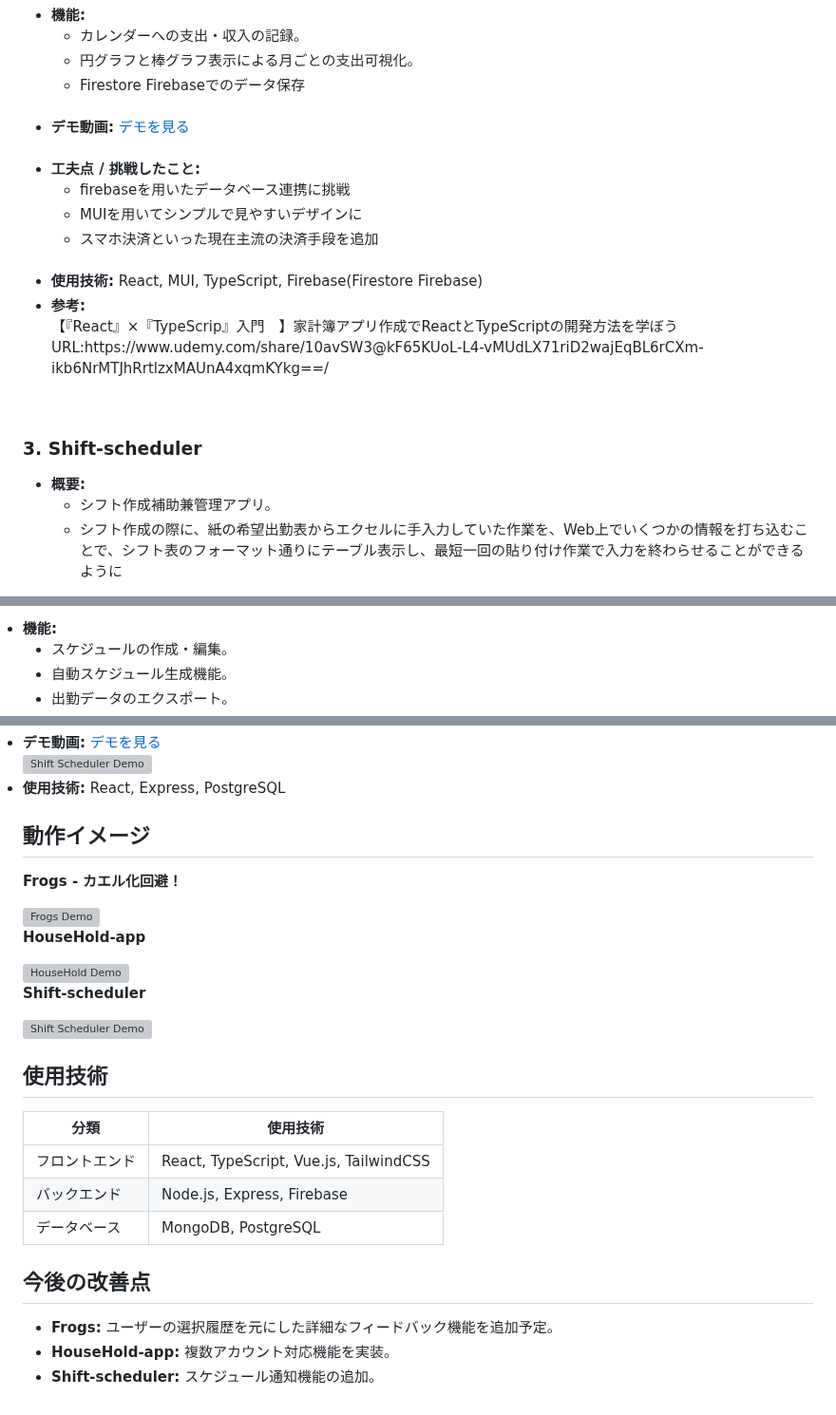
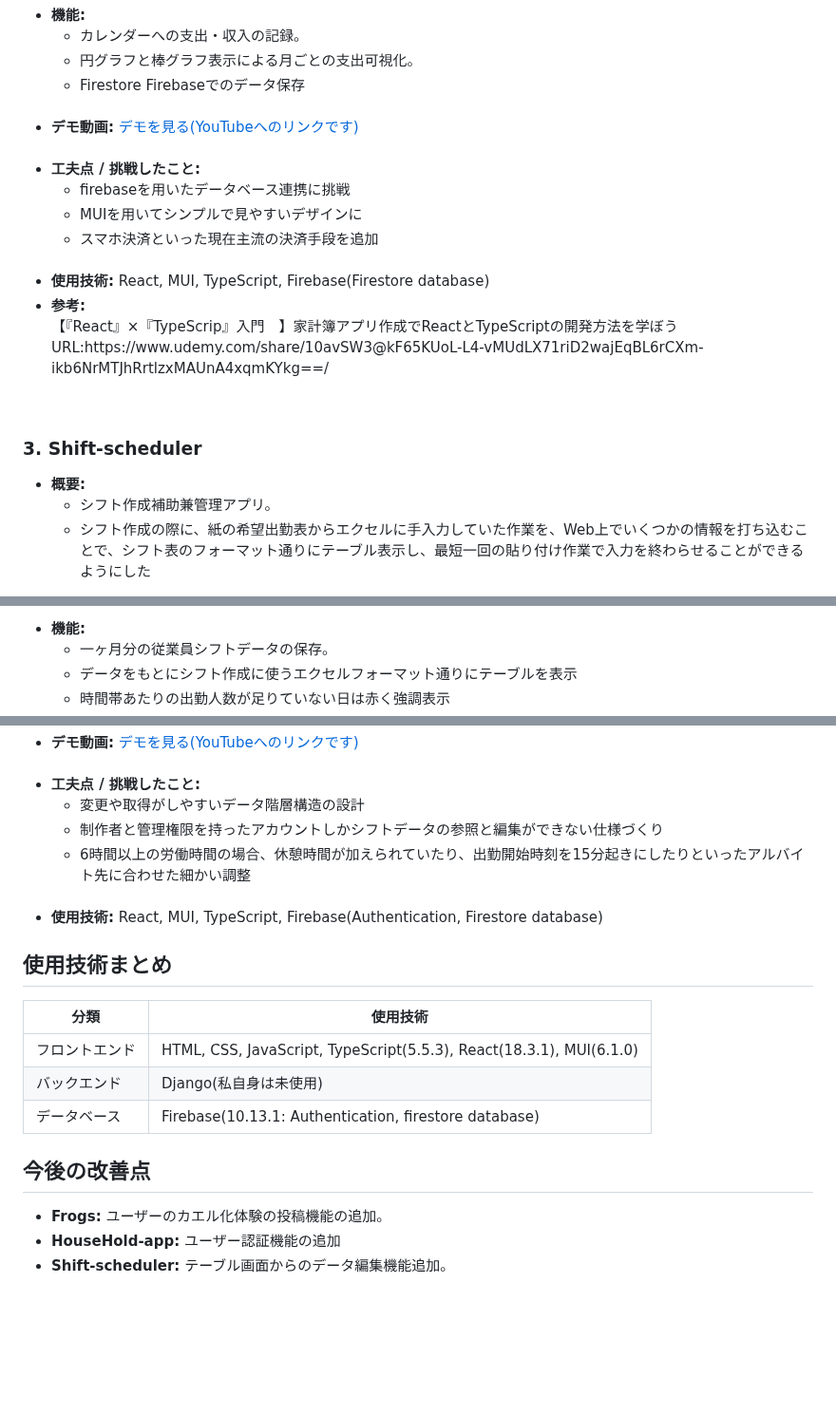
Before and after one commit to okamu714/Okamu_Private, a Markdown page: README.md, 3 parts joined by grey strips. Shown at 95% size. GitHub-like rendering; blank space fills up the shorter version; grey boxes are pictures that could not be loaded.

```diff
--- a/README.md
+++ b/README.md
@@ -58,7 +63,7 @@
       </ul>
     </li><br/>
     <li><strong>デモ動画:</strong>
-      <a href="https://example.com/household">デモを見る</a>
+      <a href="https://youtu.be/U_rdJHdrvWw">デモを見る(YouTubeへのリンクです)</a>
       <br/>
     </li><br/>
     <li><strong>工夫点 / 挑戦したこと:</strong><br/>
@@ -68,7 +73,7 @@
         <li>スマホ決済といった現在主流の決済手段を追加</li>
       </ul>
     </li><br/>
-    <li><strong>使用技術:</strong> React, MUI, TypeScript, Firebase(Firestore Firebase)</li>
+    <li><strong>使用技術:</strong> React, MUI, TypeScript, Firebase(Firestore database)</li>
     <li><strong>参考:</strong>
       <br/>【『React』×『TypeScrip』入門　】家計簿アプリ作成でReactとTypeScriptの開発方法を学ぼう
       <br/>URL:https://www.udemy.com/share/10avSW3@kF65KUoL-L4-vMUdLX71riD2wajEqBL6rCXm-ikb6NrMTJhRrtlzxMAUnA4xqmKYkg==/</li>
@@ -79,6 +84,5 @@
     <li><strong>概要:</strong><br/>
       <ul>
         <li>シフト作成補助兼管理アプリ。</li>
-        <li>シフト作成の際に、紙の希望出勤表からエクセルに手入力していた作業を、Web上でいくつかの情報を打ち込むことで、シフト表のフォーマット通りにテーブル表示し、最短一回の貼り付け作業で入力を終わらせることができるように</li>
-        </li>
+        <li>シフト作成の際に、紙の希望出勤表からエクセルに手入力していた作業を、Web上でいくつかの情報を打ち込むことで、シフト表のフォーマット通りにテーブル表示し、最短一回の貼り付け作業で入力を終わらせることができるようにした</li>
       </ul>
@@ -85,6 +90,6 @@
     <li><strong>機能:</strong>
       <ul>
-        <li>スケジュールの作成・編集。</li>
-        <li>自動スケジュール生成機能。</li>
-        <li>出勤データのエクスポート。</li>
+        <li>一ヶ月分の従業員シフトデータの保存。</li>
+        <li>データをもとにシフト作成に使うエクセルフォーマット通りにテーブルを表示</li>
+        <li>時間帯あたりの出勤人数が足りていない日は赤く強調表示</li>
       </ul>
@@ -92,20 +97,18 @@
     <li><strong>デモ動画:</strong>
-      <a href="https://example.com/shift-scheduler">デモを見る</a>
+      <a href="https://youtu.be/aqfUrJ-XeoI">デモを見る(YouTubeへのリンクです)</a>
       <br/>
-      <img src="https://example.com/shift-demo.gif" alt="Shift Scheduler Demo" width="400" />
-    </li>
-    <li><strong>使用技術:</strong> React, Express, PostgreSQL</li>
+    </li><br/>
+    <li><strong>工夫点 / 挑戦したこと:</strong><br/>
+      <ul>
+        <li>変更や取得がしやすいデータ階層構造の設計</li>
+        <li>制作者と管理権限を持ったアカウントしかシフトデータの参照と編集ができない仕様づくり</li>
+        <li>6時間以上の労働時間の場合、休憩時間が加えられていたり、出勤開始時刻を15分起きにしたりといったアルバイト先に合わせた細かい調整</li>
+      </ul>
+    </li><br/>
+    <li><strong>使用技術:</strong> React,  MUI, TypeScript, Firebase(Authentication, Firestore database) </li>
   </ul>
 
-  <h2 id="images">動作イメージ</h2>
-  <p><strong>Frogs - カエル化回避！</strong></p>
-  <img src="https://example.com/frogs-demo.gif" alt="Frogs Demo" width="400" />
-  <p><strong>HouseHold-app</strong></p>
-  <img src="https://example.com/household-demo.gif" alt="HouseHold Demo" width="400" />
-  <p><strong>Shift-scheduler</strong></p>
-  <img src="https://example.com/shift-demo.gif" alt="Shift Scheduler Demo" width="400" />
-
-  <h2 id="technologies">使用技術</h2>
+  <h2 id="technologies">使用技術まとめ</h2>
   <table border="1">
     <thead>
       <tr>
@@ -116,24 +119,24 @@
     <tbody>
       <tr>
         <td>フロントエンド</td>
-        <td>React, TypeScript, Vue.js, TailwindCSS</td>
+        <td>HTML, CSS, JavaScript, TypeScript(5.5.3), React(18.3.1), MUI(6.1.0)</td>
       </tr>
       <tr>
         <td>バックエンド</td>
-        <td>Node.js, Express, Firebase</td>
+        <td>Django(私自身は未使用)</td>
       </tr>
       <tr>
         <td>データベース</td>
-        <td>MongoDB, PostgreSQL</td>
+        <td>Firebase(10.13.1: Authentication, firestore database)</td>
       </tr>
     </tbody>
   </table>
 
   <h2 id="improvements">今後の改善点</h2>
   <ul>
-    <li><strong>Frogs:</strong> ユーザーの選択履歴を元にした詳細なフィードバック機能を追加予定。</li>
-    <li><strong>HouseHold-app:</strong> 複数アカウント対応機能を実装。</li>
-    <li><strong>Shift-scheduler:</strong> スケジュール通知機能の追加。</li>
+    <li><strong>Frogs:</strong> ユーザーのカエル化体験の投稿機能の追加。</li>
+    <li><strong>HouseHold-app:</strong> ユーザー認証機能の追加</li>
+    <li><strong>Shift-scheduler:</strong> テーブル画面からのデータ編集機能追加。</li>
   </ul>
 </body>
 </html>
```
Also changed, not shown: other parts of README.md (+8 -2 lines).
